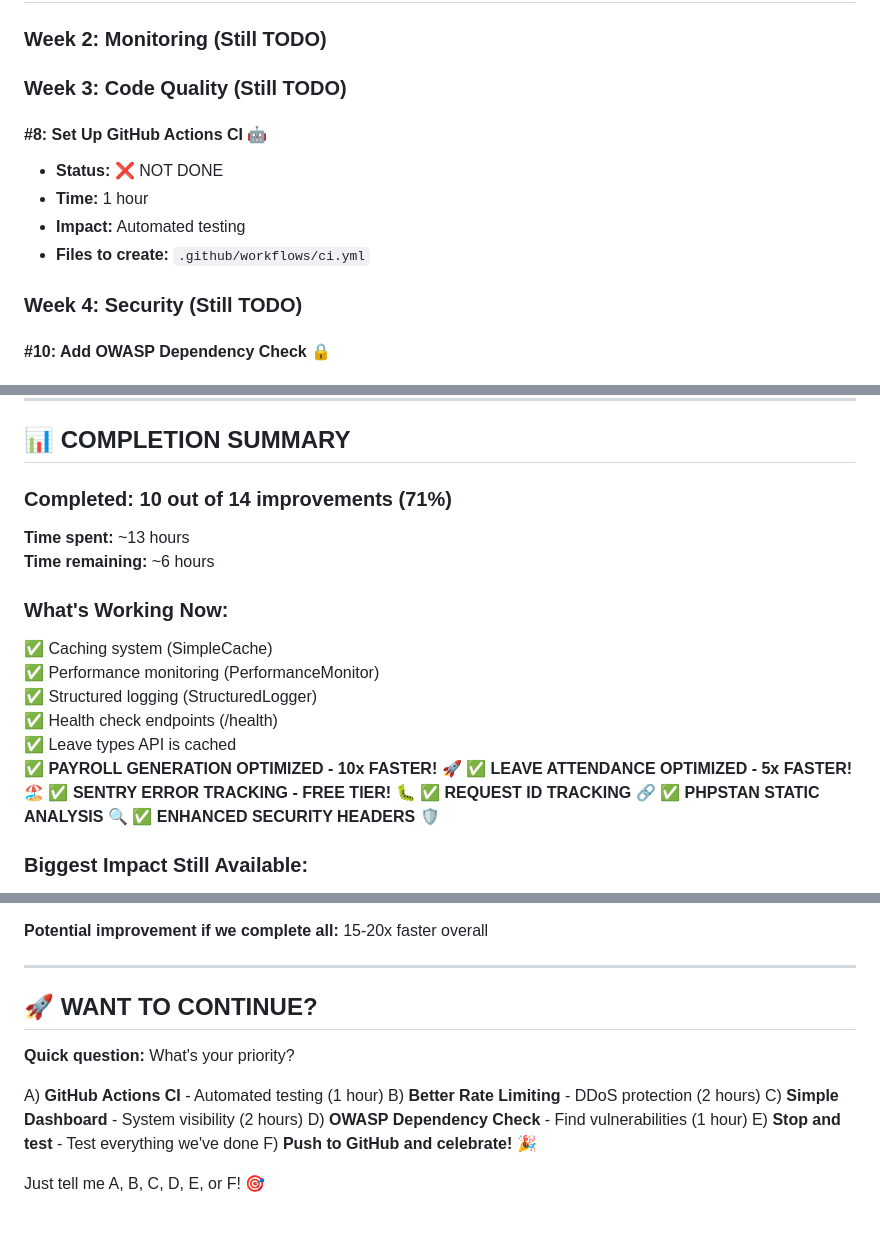
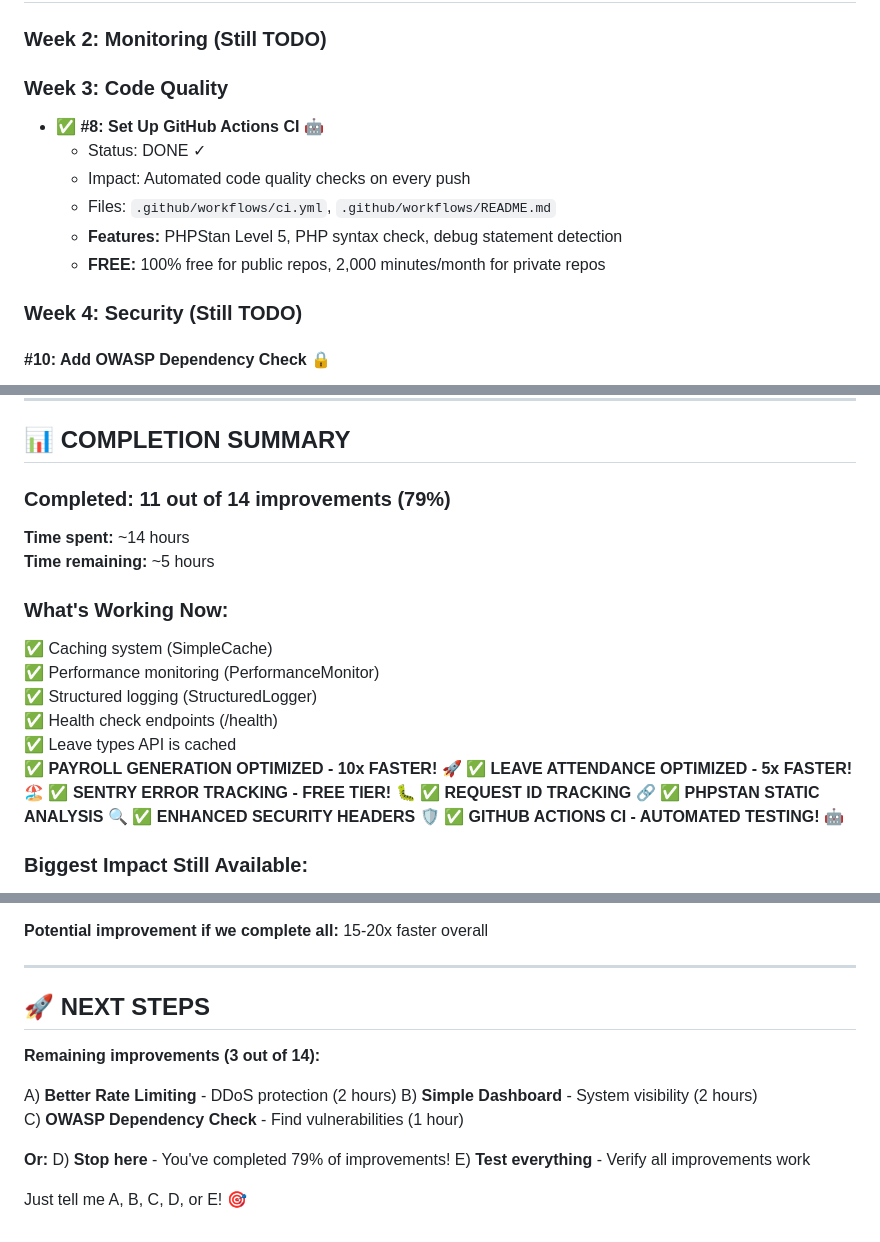
Before and after one commit to tomatocultivator1988/HRIS, a Markdown page: PROGRESS_TRACKER.md, 3 parts joined by grey strips. Rendered like a GitHub page.

Commit message:
Update progress tracker - 11/14 improvements complete (79%)

```diff
--- a/PROGRESS_TRACKER.md
+++ b/PROGRESS_TRACKER.md
@@ -87,13 +89,14 @@
 
 ### Week 2: Monitoring (Still TODO)
 
-### Week 3: Code Quality (Still TODO)
+### Week 3: Code Quality
 
-#### #8: Set Up GitHub Actions CI 🤖
-- **Status:** ❌ NOT DONE
-- **Time:** 1 hour
-- **Impact:** Automated testing
-- **Files to create:** `.github/workflows/ci.yml`
+- ✅ **#8: Set Up GitHub Actions CI** 🤖
+  - Status: DONE ✓
+  - Impact: Automated code quality checks on every push
+  - Files: `.github/workflows/ci.yml`, `.github/workflows/README.md`
+  - **Features:** PHPStan Level 5, PHP syntax check, debug statement detection
+  - **FREE:** 100% free for public repos, 2,000 minutes/month for private repos
 
 ### Week 4: Security (Still TODO)
 
@@ -118,10 +121,10 @@
 
 ## 📊 COMPLETION SUMMARY
 
-### Completed: 10 out of 14 improvements (71%)
+### Completed: 11 out of 14 improvements (79%)
 
-**Time spent:** ~13 hours
-**Time remaining:** ~6 hours
+**Time spent:** ~14 hours
+**Time remaining:** ~5 hours
 
 ### What's Working Now:
 ✅ Caching system (SimpleCache)
@@ -135,6 +138,7 @@
 ✅ **REQUEST ID TRACKING** 🔗
 ✅ **PHPSTAN STATIC ANALYSIS** 🔍
 ✅ **ENHANCED SECURITY HEADERS** 🛡️
+✅ **GITHUB ACTIONS CI - AUTOMATED TESTING!** 🤖
 
 ### Biggest Impact Still Available:
 ⚡ **#8: GitHub Actions CI** - Automated testing
@@ -163,15 +167,16 @@ Your system now has:
 
 ---
 
-## 🚀 WANT TO CONTINUE?
+## 🚀 NEXT STEPS
 
-**Quick question:** What's your priority?
+**Remaining improvements (3 out of 14):**
 
-A) **GitHub Actions CI** - Automated testing (1 hour)
-B) **Better Rate Limiting** - DDoS protection (2 hours)
-C) **Simple Dashboard** - System visibility (2 hours)
-D) **OWASP Dependency Check** - Find vulnerabilities (1 hour)
-E) **Stop and test** - Test everything we've done
-F) **Push to GitHub and celebrate!** 🎉
+A) **Better Rate Limiting** - DDoS protection (2 hours)
+B) **Simple Dashboard** - System visibility (2 hours)
+C) **OWASP Dependency Check** - Find vulnerabilities (1 hour)
 
-Just tell me A, B, C, D, E, or F! 🎯
+**Or:**
+D) **Stop here** - You've completed 79% of improvements!
+E) **Test everything** - Verify all improvements work
+
+Just tell me A, B, C, D, or E! 🎯
```
Also changed, not shown: other parts of PROGRESS_TRACKER.md (+3 -1 lines), TEST_CI.md (deleted, +0 -17 lines).
